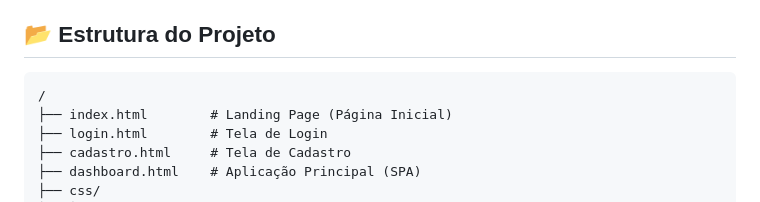
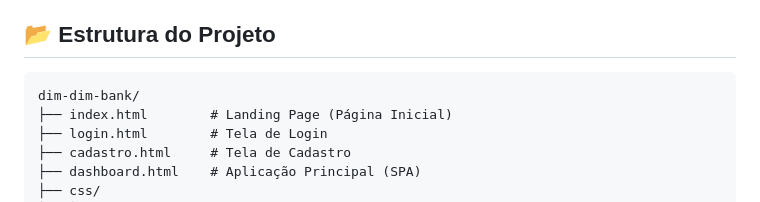
Before and after one commit to mathh412/dim-dim-bank, a Markdown page: README.md, the part around the change. Rendered like a GitHub page.

Commit message:
Fix formatting in project structure section

````diff
--- a/README.md
+++ b/README.md
@@ -50,7 +50,7 @@ Este projeto foi desenvolvido para demonstrar domínio sobre os fundamentos do d
 ## 📂 Estrutura do Projeto
 
 ```text
-/
+dim-dim-bank/
 ├── index.html        # Landing Page (Página Inicial)
 ├── login.html        # Tela de Login
 ├── cadastro.html     # Tela de Cadastro
````
